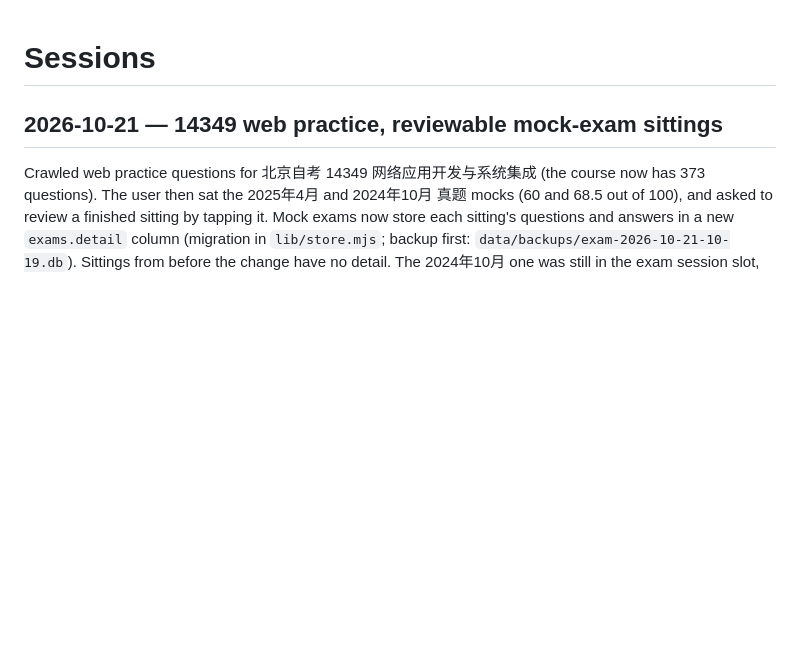
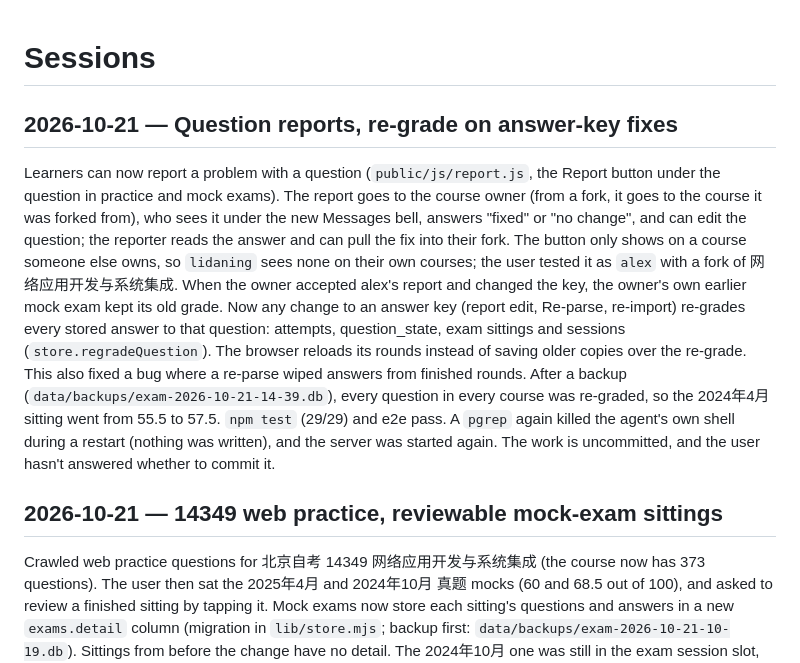
Before and after one commit to relidaning/exam-assistant, a Markdown page: SESSION.md, the part around the change. Drawn GitHub-style; blank space fills up the shorter version.

Commit message:
notes: session summary
Written by the SessionEnd summarizer (claude/hooks/summarize-session.sh).

Co-Authored-By: Claude Opus 5.5 <noreply@anthropic.com>

```diff
--- a/SESSION.md
+++ b/SESSION.md
@@ -1,4 +1,7 @@
 # Sessions
+
+## 2026-10-21 — Question reports, re-grade on answer-key fixes
+Learners can now report a problem with a question (`public/js/report.js`, the Report button under the question in practice and mock exams). The report goes to the course owner (from a fork, it goes to the course it was forked from), who sees it under the new Messages bell, answers "fixed" or "no change", and can edit the question; the reporter reads the answer and can pull the fix into their fork. The button only shows on a course someone else owns, so `lidaning` sees none on their own courses; the user tested it as `alex` with a fork of 网络应用开发与系统集成. When the owner accepted alex's report and changed the key, the owner's own earlier mock exam kept its old grade. Now any change to an answer key (report edit, Re-parse, re-import) re-grades every stored answer to that question: attempts, question_state, exam sittings and sessions (`store.regradeQuestion`). The browser reloads its rounds instead of saving older copies over the re-grade. This also fixed a bug where a re-parse wiped answers from finished rounds. After a backup (`data/backups/exam-2026-10-21-14-39.db`), every question in every course was re-graded, so the 2024年4月 sitting went from 55.5 to 57.5. `npm test` (29/29) and e2e pass. A `pgrep` again killed the agent's own shell during a restart (nothing was written), and the server was started again. The work is uncommitted, and the user hasn't answered whether to commit it.
 
 ## 2026-10-21 — 14349 web practice, reviewable mock-exam sittings
 Crawled web practice questions for 北京自考 14349 网络应用开发与系统集成 (the course now has 373 questions). The user then sat the 2025年4月 and 2024年10月 真题 mocks (60 and 68.5 out of 100), and asked to review a finished sitting by tapping it. Mock exams now store each sitting's questions and answers in a new `exams.detail` column (migration in `lib/store.mjs`; backup first: `data/backups/exam-2026-10-21-10-19.db`). Sittings from before the change have no detail. The 2024年10月 one was still in the exam session slot, so it can be attached; the 2025年4月 answers were overwritten and are lost. Course modules are now ordered practice, mock exam, mistakes, starred. Mishap: the restart's `pgrep -f "npm start"` kill matched its own shell, so the new server died with it. It was started again (port 8710 answers 200). The transcript ends there, before the 2024年10月 detail was attached and before tests ran. The work is uncommitted.
```
